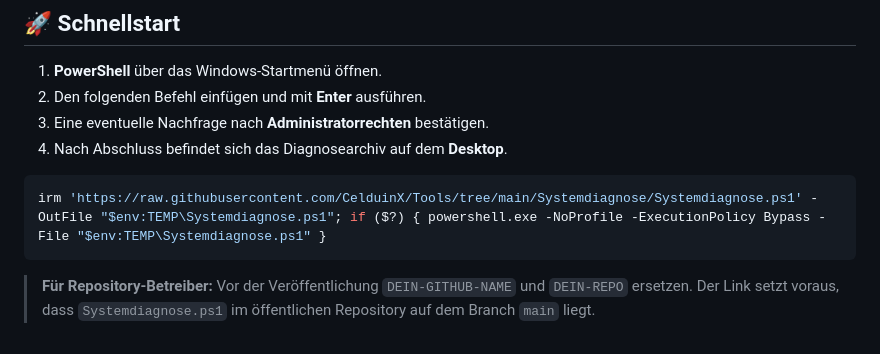
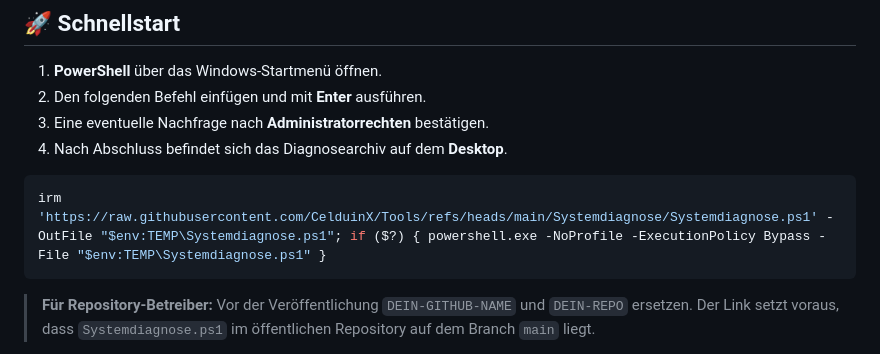
Before and after one commit to CelduinX/Tools, a Markdown page: Systemdiagnose/README.md, the part around the change. Rendered like a GitHub page.

Commit message:
Fix PowerShell script link in README
Updated the PowerShell script download link to use the correct branch reference.

````diff
--- a/Systemdiagnose/README.md
+++ b/Systemdiagnose/README.md
@@ -12,7 +12,7 @@ Die Sammlung dient als Grundlage für die allgemeine **Systemanalyse, Dokumentat
 4. Nach Abschluss befindet sich das Diagnosearchiv auf dem **Desktop**.
 
 ```powershell
-irm 'https://raw.githubusercontent.com/CelduinX/Tools/tree/main/Systemdiagnose/Systemdiagnose.ps1' -OutFile "$env:TEMP\Systemdiagnose.ps1"; if ($?) { powershell.exe -NoProfile -ExecutionPolicy Bypass -File "$env:TEMP\Systemdiagnose.ps1" }
+irm 'https://raw.githubusercontent.com/CelduinX/Tools/refs/heads/main/Systemdiagnose/Systemdiagnose.ps1' -OutFile "$env:TEMP\Systemdiagnose.ps1"; if ($?) { powershell.exe -NoProfile -ExecutionPolicy Bypass -File "$env:TEMP\Systemdiagnose.ps1" }
 ```
 
 > **Für Repository-Betreiber:** Vor der Veröffentlichung `DEIN-GITHUB-NAME` und `DEIN-REPO` ersetzen. Der Link setzt voraus, dass `Systemdiagnose.ps1` im öffentlichen Repository auf dem Branch `main` liegt.
````
